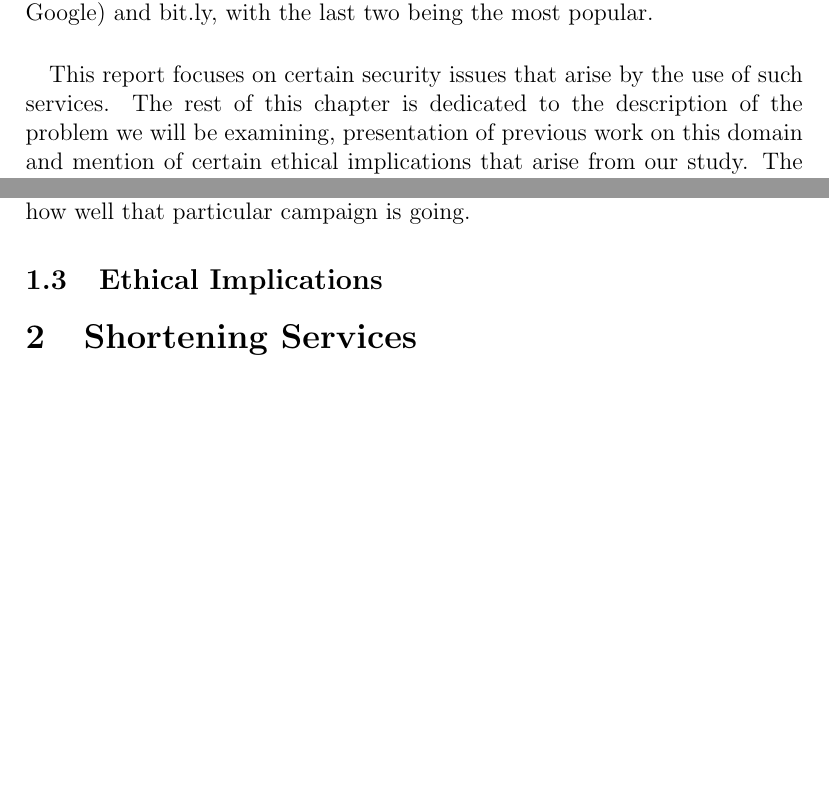
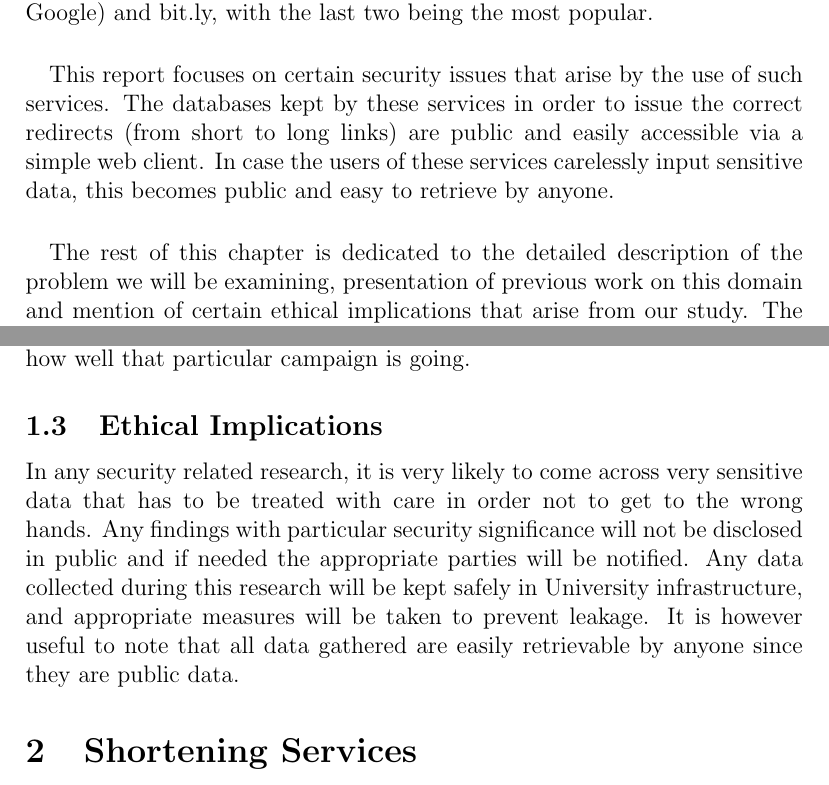
Before and after one commit to shortOS3/ssnreport, a LaTeX paper (ssn-report.tex): two parts of pages 5 and 7 of 17 before the commit and two parts of pages 5 and 8 of 18 after it, joined at a grey line, cut so that both start at the same text, the shorter picture padded with empty space. Compiled offline with pdfLaTeX.

Commit message:
ended first chapter

```diff
--- a/ssn-report.tex
+++ b/ssn-report.tex
@@ -10,6 +10,7 @@
 \usepackage[colorinlistoftodos]{todonotes}
 \usepackage{ragged2e}
 \usepackage[none]{hyphenat}
+\usepackage{hyperref}
 %\usepackage{fullpage}
 
 \begin{document}
@@ -98,7 +99,9 @@ URL shortening refers to the technique of taking any HTTP Uniform Resource Locat
 \paragraph{}
 This technique has been around since the early 2000s but became really popular by the coming of Twitter, a social medium that only allowed a certain number of characters to be typed in each post (Tweet) of the user, and which started automatically shortening URLs more than 26 characters long. The first website to provide shortening services was tinyurl.com, with similar services including, among others, wp.me (by Wordpress), goo.gl (by Google) and bit.ly, with the last two being the most popular.
 \paragraph{}
-This report focuses on certain security issues that arise by the use of such services. The rest of this chapter is dedicated to the description of the problem we will be examining, presentation of previous work on this domain and mention of certain ethical implications that arise from our study. The second chapter is a description of the URL shortening methods in general and the two services that have been used in this study (goo.gl and bit.ly) in particular. The third chapter presents the research methods and software tools that we have designed, developed and used in this project. The fourth chapter demonstrates the results that have been produced by our research and the security implications that arise in terms of user privacy and system security. The next chapter is a discussion about suggestions and solutions that could help mediate the security problems of such services. The last chapter summarises the conclusions of the project and proposes ways to improve the current work.
+This report focuses on certain security issues that arise by the use of such services. The databases kept by these services in order to issue the correct redirects (from short to long links) are public and easily accessible via a simple web client. In case the users of these services carelessly input sensitive data, this becomes public and easy to retrieve by anyone.
+\paragraph{}
+The rest of this chapter is dedicated to the detailed description of the problem we will be examining, presentation of previous work on this domain and mention of certain ethical implications that arise from our study. The second chapter is a description of the URL shortening methods in general and the two services that have been used in this study (goo.gl and bit.ly) in particular. The third chapter presents the research methods and software tools that we have designed, developed and used in this project. The fourth chapter demonstrates the results that have been produced by our research and the security implications that arise in terms of user privacy and system security. The next chapter is a discussion about suggestions and solutions that could help mediate the security problems of such services. The last chapter summarises the conclusions of the project and proposes ways to improve the current work.
 \newpage
 \subsection{Problem Description}
 
@@ -123,6 +129,7 @@ Another example was the investigation of specific countermeasures take from thes
  An interesting example of this was to use these services to monitor certain campaigns from companies that someone deems as competitors. Google search queries were used to find results from the website of a specific company that contain the names goo.gl or bit.ly in combination with the use of certain keywords. After obtaining a positive result, one could use these shortened links to study their metrics and then judge (e.g. by the amount of clicks) how well that particular campaign is going.
 
 \subsection{Ethical Implications}
+In any security related research, it is very likely to come across very sensitive data that has to be treated with care in order not to get to the wrong hands. Any findings with particular security significance will not be disclosed in public and if needed the appropriate parties will be notified. Any data collected during this research will be kept safely in University infrastructure, and appropriate measures will be taken to prevent leakage. It is however useful to note that all data gathered are easily retrievable by anyone since they are public data.
 
 \section{Shortening Services}
 
```
Also changed, not shown: ssn-report.pdf, ssn-report.tex (9 more changed lines), 1 other file.
